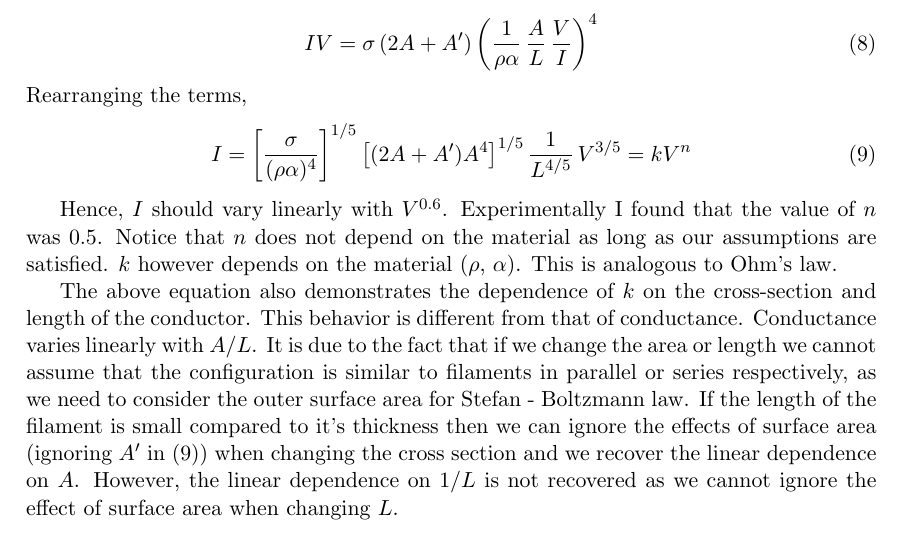
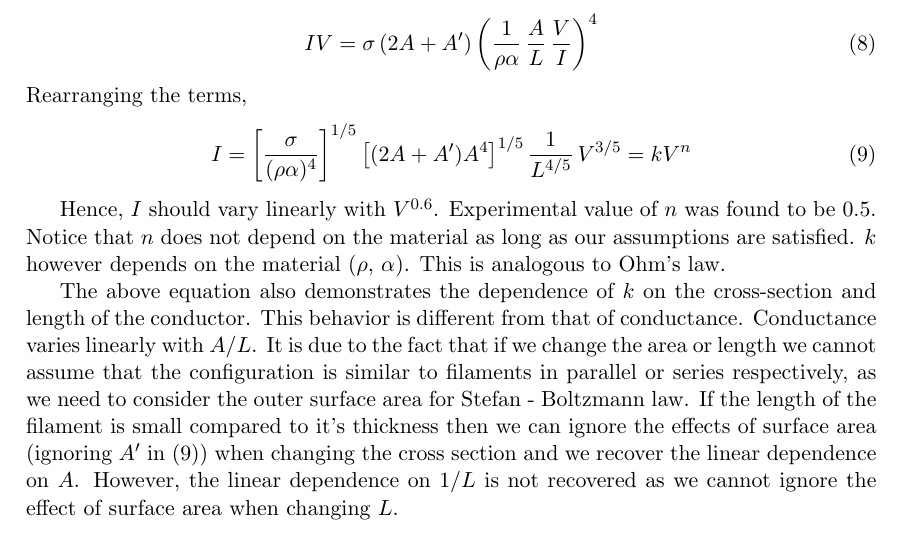
Before and after one commit to moshiur-raj/notes, a LaTeX document (Physics/Miscellaneous/I-V characteristics of tungsten filament.tex): part of the page, cut so that both start at the same text. Compiled offline with pdfLaTeX.

Commit message:
modified:   I-V characteristics of tungsten filament.tex

```diff
--- a/Physics/Miscellaneous/I-V characteristics of tungsten filament.tex
+++ b/Physics/Miscellaneous/I-V characteristics of tungsten filament.tex
@@ -78,8 +78,8 @@ Rearranging the terms,
 	\label{i = kv^n}
 \end{equation}
 
-Hence, $I$ should vary linearly with $V^{0.6}$. Experimentally I found that the value of $n$ was
-$0.5$. Notice that $n$ does not depend on the material as long as our assumptions are satisfied. $k$
+Hence, $I$ should vary linearly with $V^{0.6}$. Experimental value of $n$ was found to be $0.5$.
+Notice that $n$ does not depend on the material as long as our assumptions are satisfied. $k$
 however depends on the material ($\rho$, $\alpha$). This is analogous to Ohm's law.
 
 The above equation also demonstrates the dependence of $k$ on the cross-section and length of the
```
